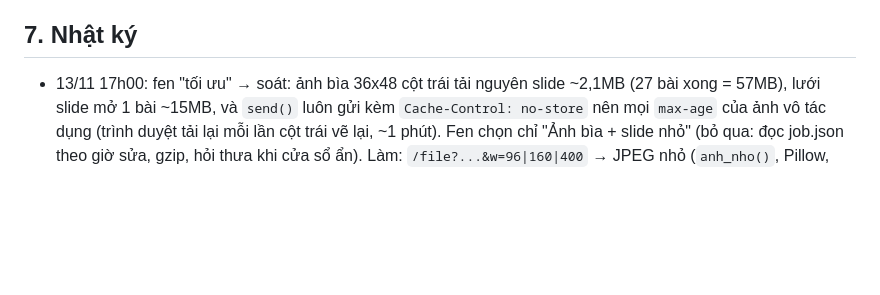
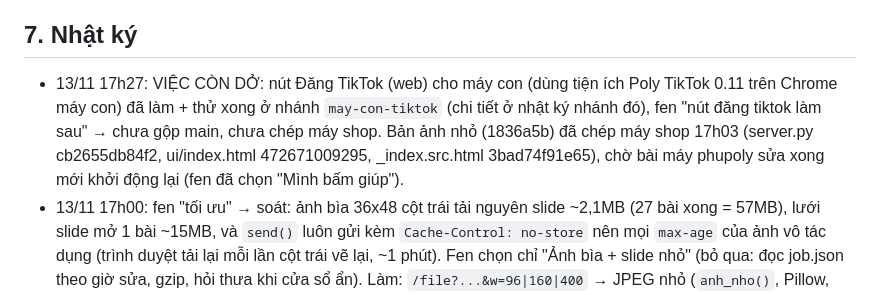
Before and after one commit to tbach1308-coder/Tiktok-Post, a Markdown page: PROJECT.md, the part around the change. Drawn GitHub-style; blank space fills up the shorter version.

Commit message:
Nhật ký: nút Đăng TikTok máy con để nhánh may-con-tiktok (fen bảo làm sau); chờ khởi động lại bản ảnh nhỏ
Co-Authored-By: Claude Opus 5.5 <noreply@anthropic.com>
Claude-Session: https://claude.ai/code/session_01DpuCW17JyDa11ttKfiHrJ6

```diff
--- a/PROJECT.md
+++ b/PROJECT.md
@@ -110,6 +110,7 @@ Không dùng lại:
 - [ ] Agent bắt lỗi app định kỳ theo checklist. Lần 18h04 bị dừng khi fen gửi tin chen ngang (Claude báo nhầm là đang chạy); chạy lại 19h20 trên bản chụp `snap-1920`.
 
 ## 7. Nhật ký
+- 13/11 17h27: VIỆC CÒN DỞ: nút Đăng TikTok (web) cho máy con (dùng tiện ích Poly TikTok 0.11 trên Chrome máy con) đã làm + thử xong ở nhánh `may-con-tiktok` (chi tiết ở nhật ký nhánh đó), fen "nút đăng tiktok làm sau" → chưa gộp main, chưa chép máy shop. Bản ảnh nhỏ (1836a5b) đã chép máy shop 17h03 (server.py cb2655db84f2, ui/index.html 472671009295, _index.src.html 3bad74f91e65), chờ bài máy phupoly sửa xong mới khởi động lại (fen đã chọn "Mình bấm giúp").
 - 13/11 17h00: fen "tối ưu" → soát: ảnh bìa 36x48 cột trái tải nguyên slide ~2,1MB (27 bài xong = 57MB), lưới slide mở 1 bài ~15MB, và `send()` luôn gửi kèm `Cache-Control: no-store` nên mọi `max-age` của ảnh vô tác dụng (trình duyệt tải lại mỗi lần cột trái vẽ lại, ~1 phút). Fen chọn chỉ "Ảnh bìa + slide nhỏ" (bỏ qua: đọc job.json theo giờ sửa, gzip, hỏi thưa khi cửa sổ ẩn). Làm: `/file?...&w=96|160|400` → JPEG nhỏ (`anh_nho()`, Pillow, nhớ RAM tối đa 48MB theo giờ sửa + cỡ file, không ghi đĩa; thiếu Pillow / cỡ lạ / ảnh gốc nhỏ hơn → ảnh gốc); ảnh bìa `&w=96` (2,36MB → 3,8KB), lưới slide `&w=400` (→ 39KB), "Ảnh fen gửi" `&w=160`; bấm xem to vẫn ảnh gốc. `/file` có `&t=` nhớ 1 ngày; `send()` chỉ thêm no-store khi không có Cache-Control riêng (ảnh theme Canva / PS giờ cũng nhớ được). Test mới `dev/test/anhnho.py` (14); chungtest 83, tgltest 49, chungui, uimoi đạt.
 - 13/11 16h35: fen "làm sạch code" (lần 2, chọn "Xoá cả 3") → bỏ `quan_ly()` + GET `/api/quan-ly` (trang Quản lý bài cũ, giao diện không gọi), biến `WATCHERS`, 19 dòng CSS thừa (`.datec`, `.fast`, `.nht`, `.nhadd`, `.kmtt label.kmck`, `.thed .edthay`). Không còn hàm / import / prompt thừa. Thử: chungtest 83, tglquyen 15, trungmay 6, modelkhach 4, themepsui 33, uimoi 4, quytacchung 7, khotheme / chungui / mayxem không lỗi JS. Đã chép lên máy shop (server.py 8e93550a50f5, ui 3377aafeb7bf, _index.src 8e24afe3c783), fen chọn "Mình bấm giúp" → khởi động lại 16h32, Remote + quyền Quân vẫn còn.
 - 13/11 16h22: chép bản quyền Remote lên máy shop (server.py 30aced1beadc, ui/index.html 208eef5e2449, _index.src.html bb42a858813e, HUONG-DAN.txt 98f5b299e4b7), fen chọn "Mình bấm giúp" → khởi động lại 16h20; đã tick 🔑 quyền cho Le Minh Quan (8754027580). Đồng bộ theme Canva: Đỏ tuyết = te9b66ba1, Xanh thông = td561391c, Kẹo gậy = t55efbede; fen chọn cho cả 3 vào kho chung (☆ bật). Việc Christmas + quyền Quân xong. Còn ngỏ: máy MacQuân chưa gán Telegram.
```
